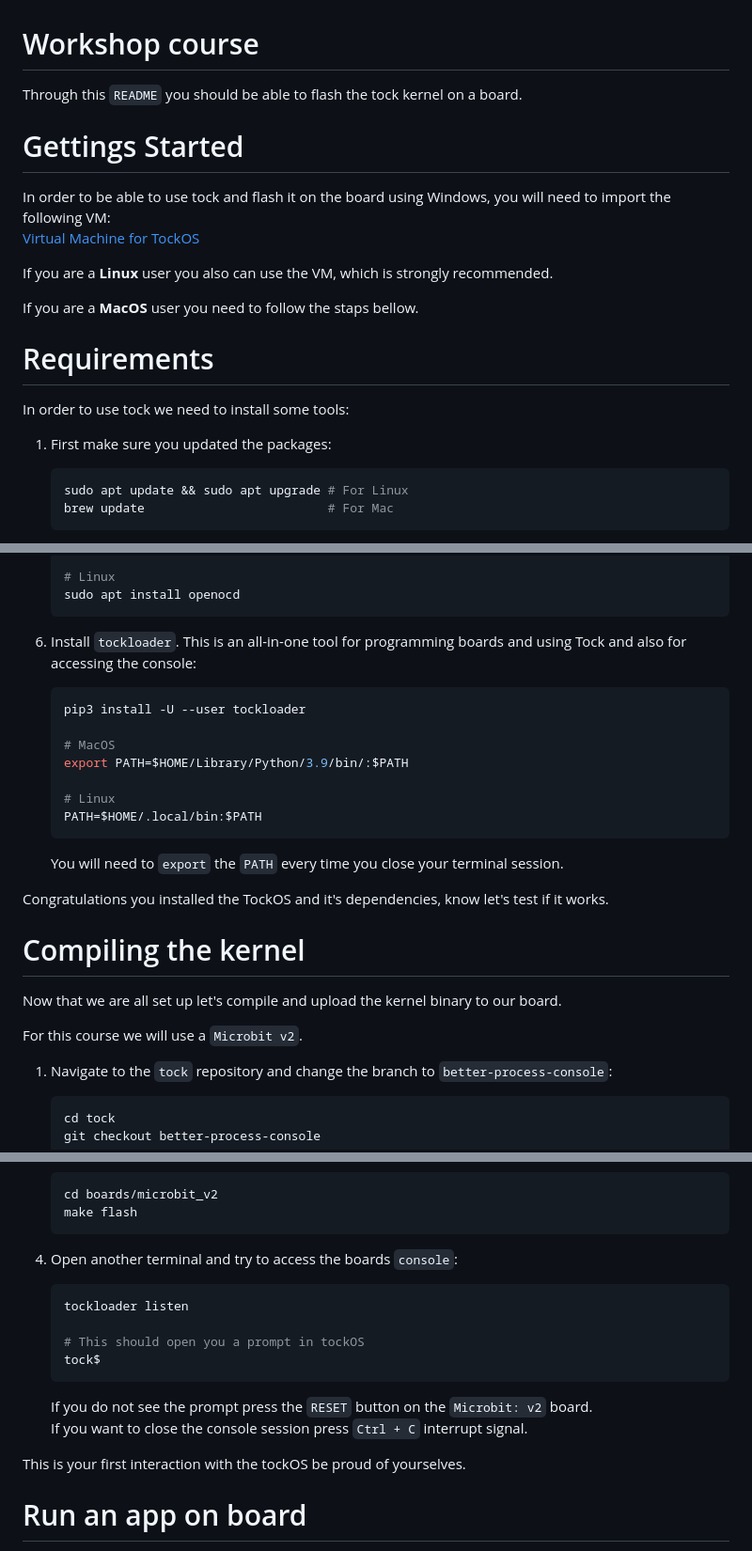
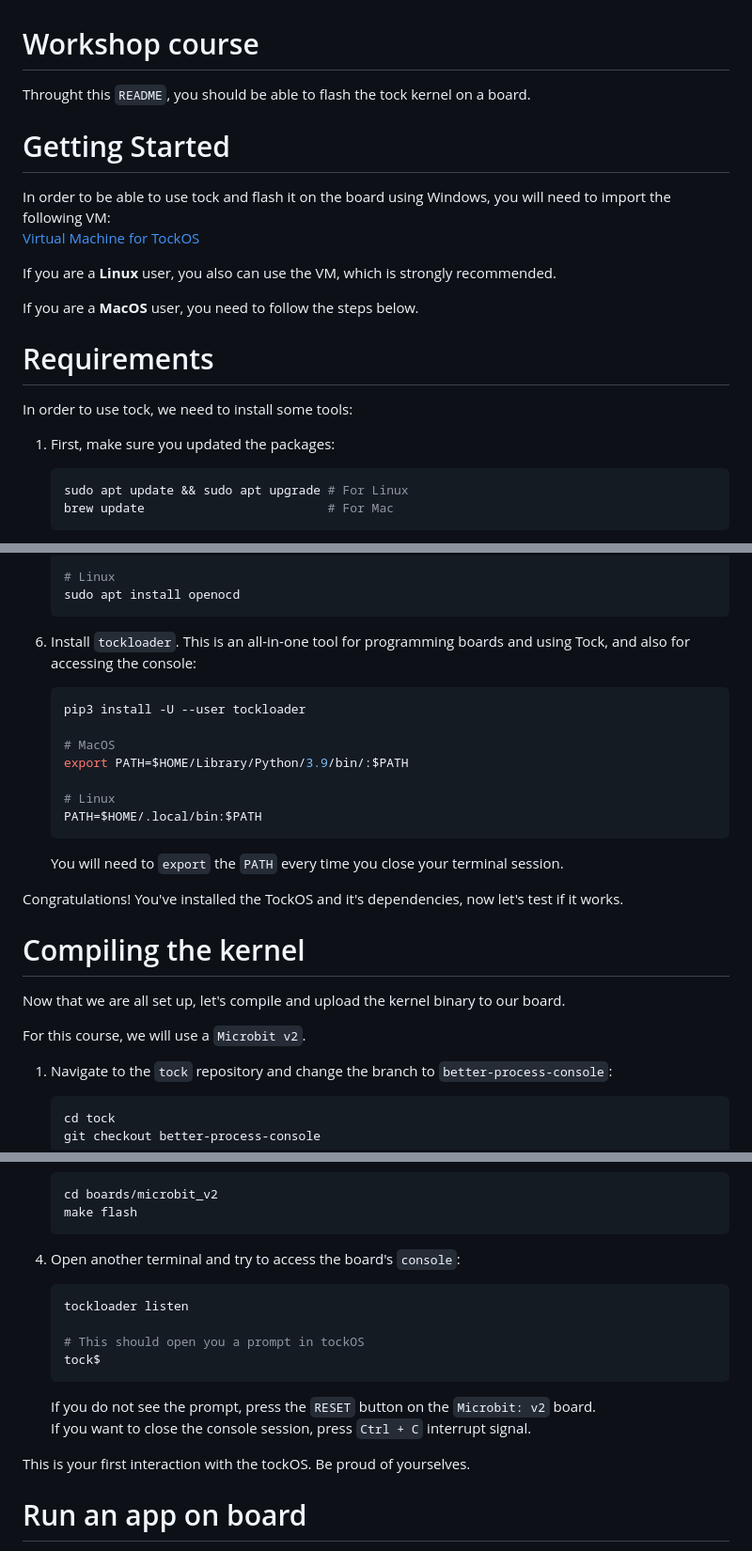
Before and after one commit to JADarius/embedded, a Markdown page: README.md, 3 parts joined by grey strips. Shown at 94% size. GitHub-like rendering.

Commit message:
Fix typos in README.md
Signed-off-by: Teodor Juravlea <teodorjuravlea@gmail.com>

````diff
--- a/README.md
+++ b/README.md
@@ -1,21 +1,21 @@
 # Workshop course
 
-Through this `README` you should be able to flash the tock kernel on a board.
+Throught this `README`, you should be able to flash the tock kernel on a board.
 
-# Gettings Started
+# Getting Started
 
 In order to be able to use tock and flash it on the board using Windows, you will need to import the following VM:<br>
 [Virtual Machine for TockOS](https://drive.google.com/file/d/1nOcma5LbAHTYcOc32b-BdwE1kQZfWcyG/view?usp=share_link)
 
-If you are a **Linux** user you also can use the VM, which is strongly recommended.
+If you are a **Linux** user, you also can use the VM, which is strongly recommended.
 
-If you are a **MacOS** user you need to follow the staps bellow.
+If you are a **MacOS** user, you need to follow the steps below.
 
 # Requirements
 
-In order to use tock we need to install some tools:
+In order to use tock, we need to install some tools:
 
-1. First make sure you updated the packages:
+1. First, make sure you updated the packages:
     ```bash
     sudo apt update && sudo apt upgrade # For Linux
     brew update                         # For Mac
@@ -51,7 +51,7 @@ In order to use tock we need to install some tools:
     sudo apt install openocd
     ```
 
-6. Install `tockloader`. This is an all-in-one tool for programming boards and using Tock and also for accessing the console:
+6. Install `tockloader`. This is an all-in-one tool for programming boards and using Tock, and also for accessing the console:
     ```bash
     pip3 install -U --user tockloader
 
@@ -64,13 +64,13 @@ In order to use tock we need to install some tools:
 
     You will need to `export` the `PATH` every time you close your terminal session.
 
-Congratulations you installed the TockOS and it's dependencies, know let's test if it works.
+Congratulations! You've installed the TockOS and it's dependencies, now let's test if it works.
 
 # Compiling the kernel
 
-Now that we are all set up let's compile and upload the kernel binary to our board.
+Now that we are all set up, let's compile and upload the kernel binary to our board.
 
-For this course we will use a `Microbit v2`.
+For this course, we will use a `Microbit v2`.
 
 1. Navigate to the `tock` repository and change the branch to `better-process-console`:
     ```bash
@@ -94,7 +94,7 @@ For this course we will use a `Microbit v2`.
     make flash
     ```
 
-3. Open another terminal and try to access the boards `console`:
+3. Open another terminal and try to access the board's `console`:
     ```bash
     tockloader listen
 
@@ -102,10 +102,10 @@ For this course we will use a `Microbit v2`.
     tock$
     ```
 
-    If you do not see the prompt press the `RESET` button on the `Microbit: v2` board.<br>
-    If you want to close the console session press `Ctrl + C` interrupt signal.
+    If you do not see the prompt, press the `RESET` button on the `Microbit: v2` board.<br>
+    If you want to close the console session, press `Ctrl + C` interrupt signal.
 
-This is your first interaction with the tockOS be proud of yourselves.
+This is your first interaction with the tockOS. Be proud of yourselves.
 
 # Run an app on board
 
````
Also changed, not shown: other parts of README.md (+4 -4 lines).
